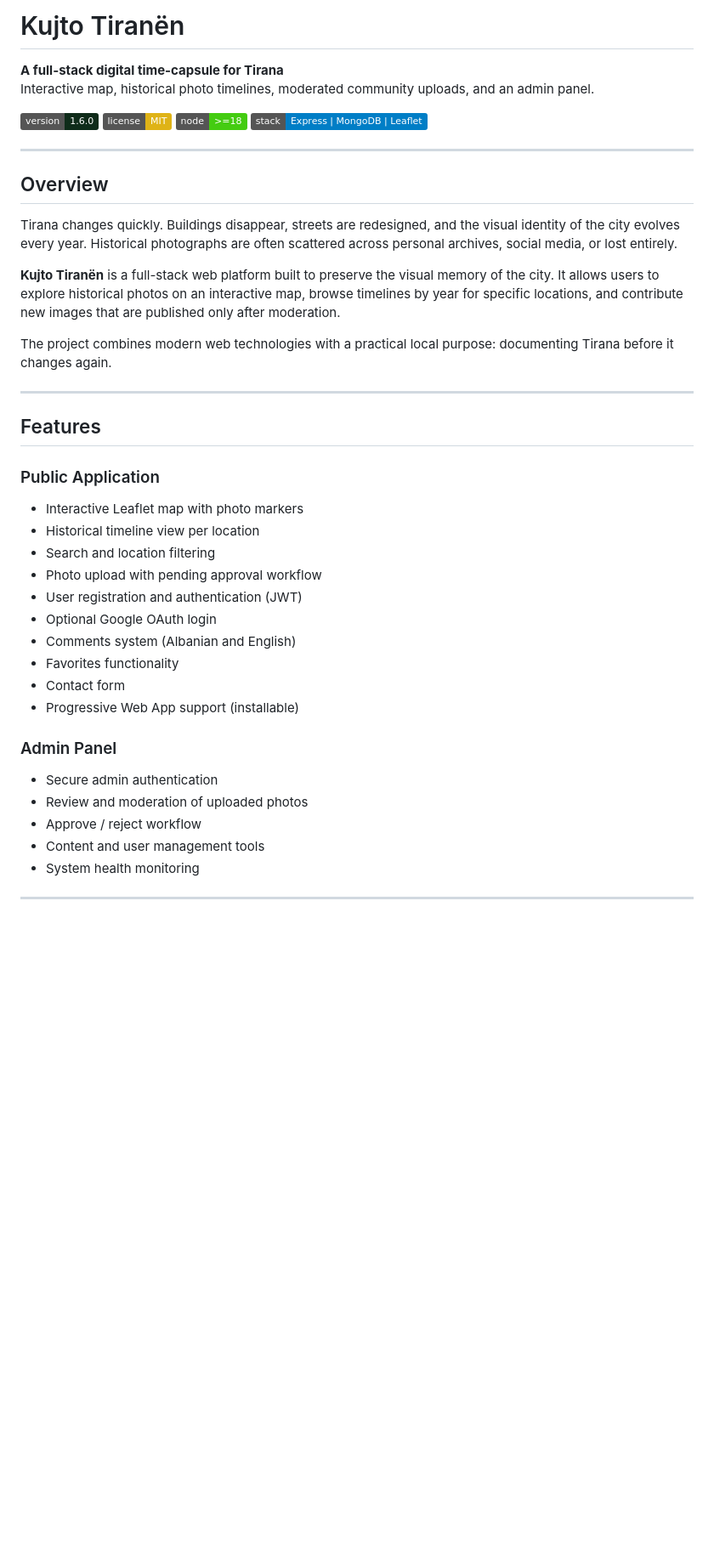
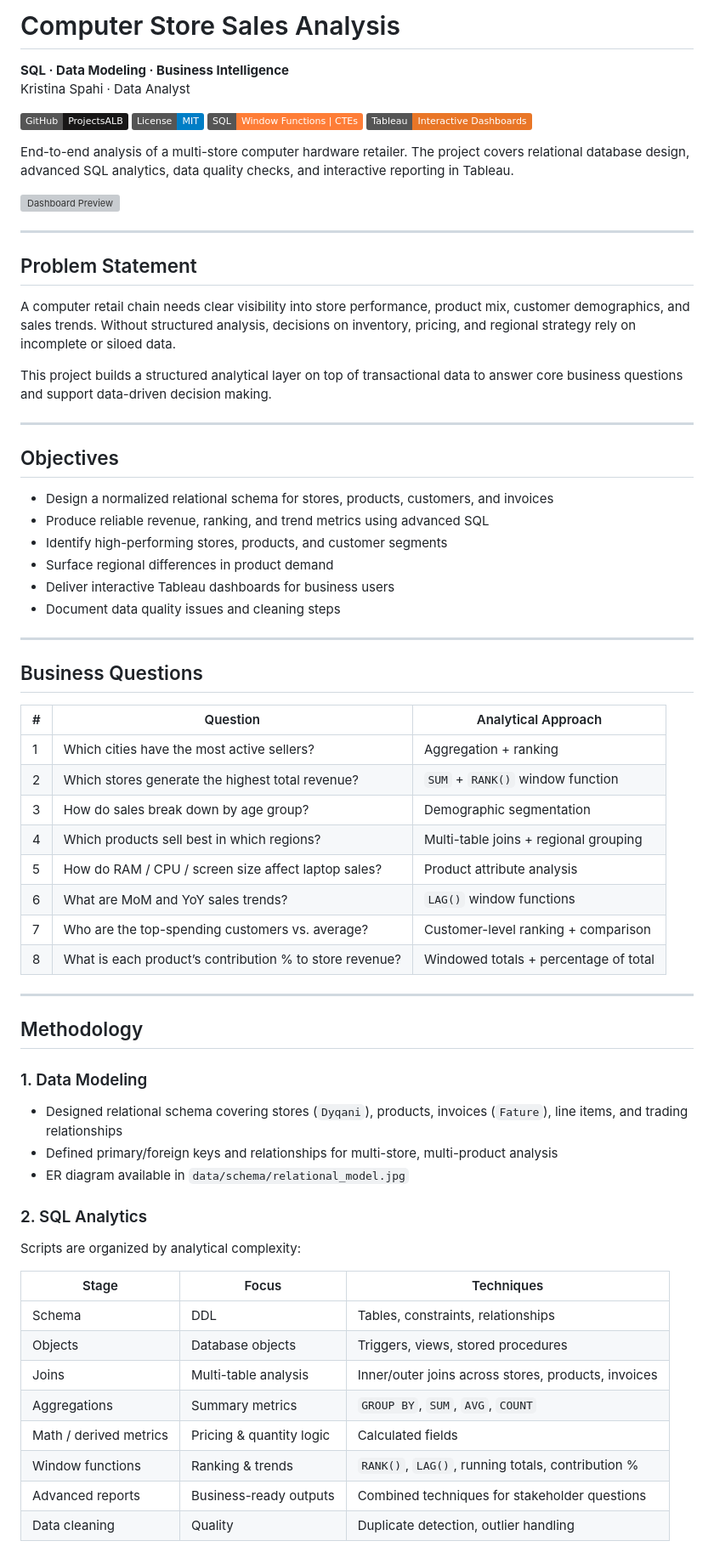
Before and after one commit to ProjectsALB/KujtoTiranen, a Markdown page: README.md, the part around one of its changes. Shown at 85% size. Rendered like a GitHub page; badges without logos; blank space fills up the shorter version; grey boxes are pictures that could not be loaded.

```diff
--- a/README.md
+++ b/README.md
@@ -1,42 +1,71 @@
-# Kujto Tiranën
+# Computer Store Sales Analysis
 
-**A full-stack digital time-capsule for Tirana**
-Interactive map, historical photo timelines, moderated community uploads, and an admin panel.
+**SQL · Data Modeling · Business Intelligence**
+Kristina Spahi · Data Analyst
 
-[![Version](https://img.shields.io/badge/version-1.6.0-0F2C1A)](CHANGELOG.md)
-[![License: MIT](https://img.shields.io/badge/license-MIT-yellow.svg)](LICENSE)
-[![Node](https://img.shields.io/badge/node-%3E%3D18-brightgreen)](package.json)
-[![Stack](https://img.shields.io/badge/stack-Express%20%7C%20MongoDB%20%7C%20Leaflet-blue)](ARCHITECTURE.md)
+[![GitHub](https://img.shields.io/badge/GitHub-ProjectsALB-181717?logo=github)](https://github.com/ProjectsALB/)
+[![License: MIT](https://img.shields.io/badge/License-MIT-blue.svg)](LICENSE)
+[![SQL](https://img.shields.io/badge/SQL-Window%20Functions%20%7C%20CTEs-orange)](sql/)
+[![Tableau](https://img.shields.io/badge/Tableau-Interactive%20Dashboards-e97627)](tableau/)
+
+End-to-end analysis of a multi-store computer hardware retailer. The project covers relational database design, advanced SQL analytics, data quality checks, and interactive reporting in Tableau.
+
+![Dashboard Preview](visuals/dashboard_preview.png)
 
 ---
 
-## Overview
+## Problem Statement
 
-Tirana changes quickly. Buildings disappear, streets are redesigned, and the visual identity of the city evolves every year. Historical photographs are often scattered across personal archives, social media, or lost entirely.
+A computer retail chain needs clear visibility into store performance, product mix, customer demographics, and sales trends. Without structured analysis, decisions on inventory, pricing, and regional strategy rely on incomplete or siloed data.
 
-**Kujto Tiranën** is a full-stack web platform built to preserve the visual memory of the city. It allows users to explore historical photos on an interactive map, browse timelines by year for specific locations, and contribute new images that are published only after moderation.
-
-The project combines modern web technologies with a practical local purpose: documenting Tirana before it changes again.
+This project builds a structured analytical layer on top of transactional data to answer core business questions and support data-driven decision making.
 
 ---
 
-## Features
+## Objectives
 
-### Public Application
-- Interactive Leaflet map with photo markers
-- Historical timeline view per location
-- Search and location filtering
-- Photo upload with pending approval workflow
-- User registration and authentication (JWT)
-- Optional Google OAuth login
-- Comments system (Albanian and English)
-- Favorites functionality
-- Contact form
-- Progressive Web App support (installable)
+- Design a normalized relational schema for stores, products, customers, and invoices
+- Produce reliable revenue, ranking, and trend metrics using advanced SQL
+- Identify high-performing stores, products, and customer segments
+- Surface regional differences in product demand
+- Deliver interactive Tableau dashboards for business users
+- Document data quality issues and cleaning steps
 
-### Admin Panel
-- Secure admin authentication
-- Review and moderation of uploaded photos
-- Approve / reject workflow
-- Content and user management tools
-- System health monitoring
+---
+
+## Business Questions
+
+| # | Question | Analytical Approach |
+|---|----------|---------------------|
+| 1 | Which cities have the most active sellers? | Aggregation + ranking |
+| 2 | Which stores generate the highest total revenue? | `SUM` + `RANK()` window function |
+| 3 | How do sales break down by age group? | Demographic segmentation |
+| 4 | Which products sell best in which regions? | Multi-table joins + regional grouping |
+| 5 | How do RAM / CPU / screen size affect laptop sales? | Product attribute analysis |
+| 6 | What are MoM and YoY sales trends? | `LAG()` window functions |
+| 7 | Who are the top-spending customers vs. average? | Customer-level ranking + comparison |
+| 8 | What is each product’s contribution % to store revenue? | Windowed totals + percentage of total |
+
+---
+
+## Methodology
+
+### 1. Data Modeling
+- Designed relational schema covering stores (`Dyqani`), products, invoices (`Fature`), line items, and trading relationships
+- Defined primary/foreign keys and relationships for multi-store, multi-product analysis
+- ER diagram available in `data/schema/relational_model.jpg`
+
+### 2. SQL Analytics
+Scripts are organized by analytical complexity:
+
+| Stage | Focus | Techniques |
+|-------|-------|------------|
+| Schema | DDL | Tables, constraints, relationships |
+| Objects | Database objects | Triggers, views, stored procedures |
+| Joins | Multi-table analysis | Inner/outer joins across stores, products, invoices |
+| Aggregations | Summary metrics | `GROUP BY`, `SUM`, `AVG`, `COUNT` |
+| Math / derived metrics | Pricing & quantity logic | Calculated fields |
+| Window functions | Ranking & trends | `RANK()`, `LAG()`, running totals, contribution % |
+| Advanced reports | Business-ready outputs | Combined techniques for stakeholder questions |
+| Data cleaning | Quality | Duplicate detection, outlier handling |
+
```
Also changed, not shown: other parts of README.md (+143 -118 lines).
